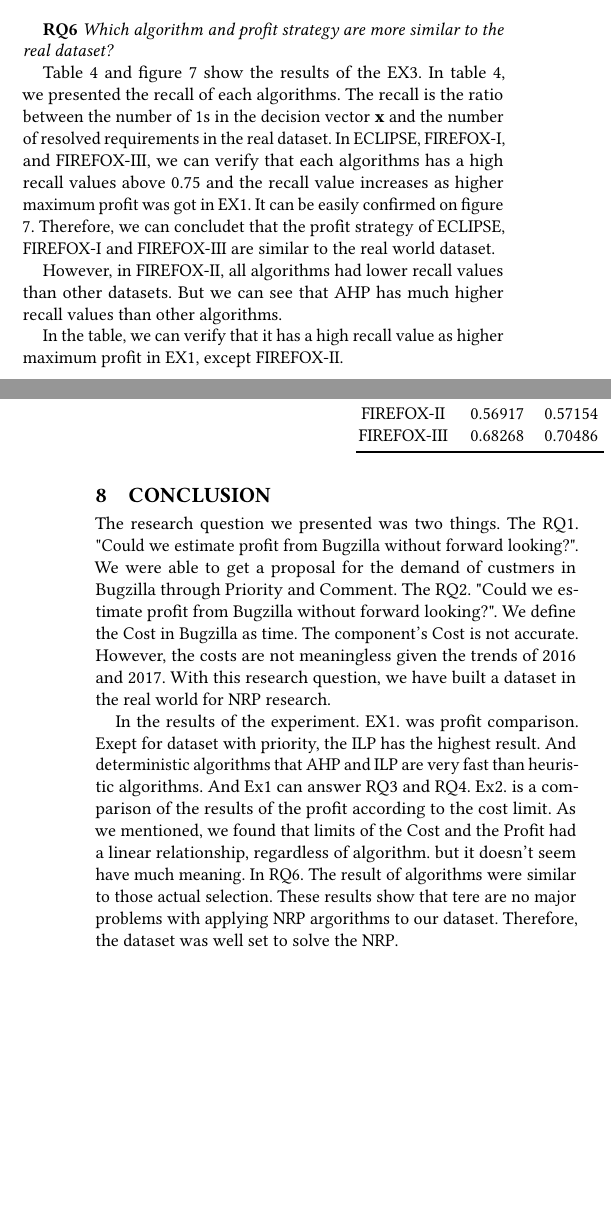
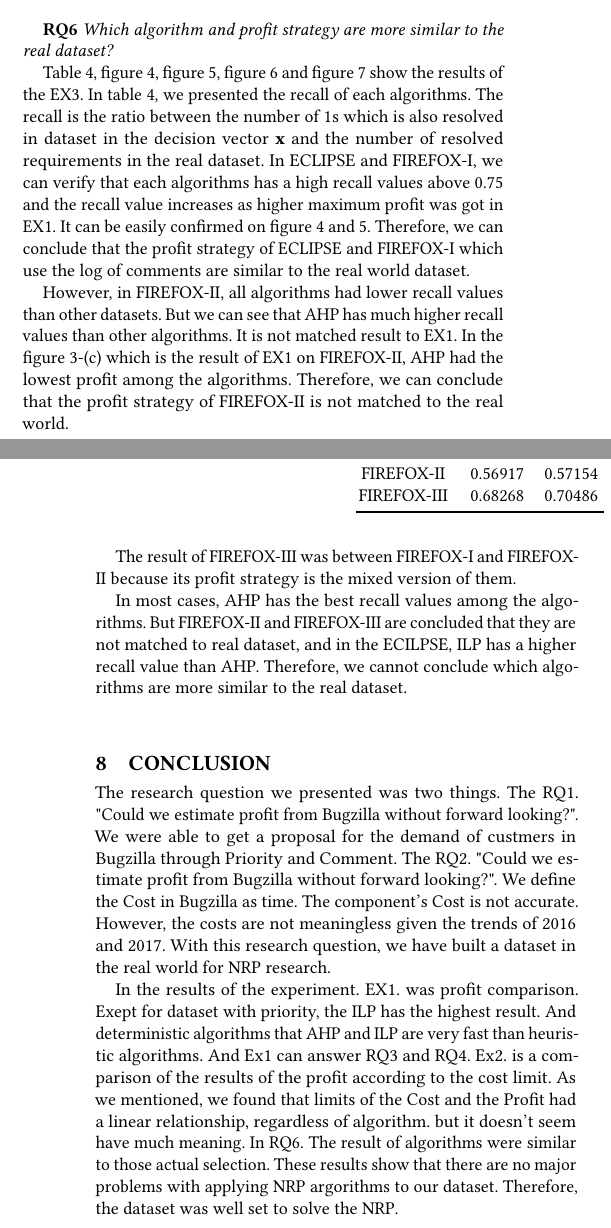
Before and after one commit to qodudrud/CS454-Project_NRP, a LaTeX paper (PaperTitle.tex, which reads PaperBody.tex): two parts of the columns of pages 7 and 8 of 12, joined at a grey line, cut so that both start at the same text, the shorter picture padded with empty space. Compiled offline with pdfLaTeX.

Commit message:
Updates from ShareLaTeX

```diff
--- a/PaperBody.tex
+++ b/PaperBody.tex
@@ -442,17 +442,6 @@ To see the effect of different profit strategy, let's see the figure \ref{fig:Da
 At EX2, we got the profits while changing the cost constraint. The result is expressed in Table \ref{table:ParetoFront}. In the results, profits of each algorithms are all increasing almost similarly and the order of profits(ILP, AHP. NSGA-II, GA, then SA) are same in every case. And also, we observed that the change of profits become smaller as the limited budget increases.
 
 One of the reasons to perform EX2 was that we wondered if there is a peculiar part in cost-profit graph. However, we cannot observe prominently peculiar part on EX2.\\
-
-
-\textbf{RQ6} \textit{Which algorithm and profit strategy are more similar to the real dataset?}
-
-Table \ref{table:Recall} and figure \ref{fig:EclipseHeatmap} show the results of the EX3. In table \ref{table:Recall}, we presented the recall of each algorithms. The recall is the ratio between the number of $1$s in the decision vector $\textbf{x}$ and the number of resolved requirements in the real dataset. In ECLIPSE, FIREFOX-I, and FIREFOX-III, we can verify that each algorithms has a high recall values above 0.75 and the recall value increases as higher maximum profit was got in EX1. It can be easily confirmed on figure \ref{fig:EclipseHeatmap}. Therefore, we can concludet that the profit strategy of ECLIPSE, FIREFOX-I and FIREFOX-III are similar to the real world dataset.
-
-However, in FIREFOX-II, all algorithms had lower recall values than other datasets. But we can see that AHP has much higher recall values than other algorithms.
-
-
-In the table, we can verify that it has a high recall value as higher maximum profit in EX1, except FIREFOX-II.
-
 \begin{table*}[t]
 \caption{EX2 - Profit on each limited budget}
 \begin{tabular}{@{}crrrrr@{}}
@@ -481,10 +469,20 @@ In the table, we can verify that it has a high recall value as higher maximum pr
 ECLIPSE & 0.77300 & 0.81435 & 0.82025 & \textbf{0.82700} & 0.82363\\
 FIREFOX-I & 0.82973 & 0.83395 & 0.85876 & 0.86721 & \textbf{0.87302}\\
 FIREFOX-II & 0.56917 & 0.57154 & 0.60507 & 0.61536 & \textbf{0.79725}\\
-FIREFOX-III & 0.68268 & 0.70486 & 0.74155 & 0.76637 & 0.78300\\\bottomrule
+FIREFOX-III & 0.68268 & 0.70486 & 0.74155 & 0.76637 & \textbf{0.78300}\\\bottomrule
 \end{tabular}
 \label{table:Recall}
 \end{table*}
+
+\textbf{RQ6} \textit{Which algorithm and profit strategy are more similar to the real dataset?}
+
+Table \ref{table:Recall}, figure \ref{fig:EclipseHeatmap}, figure \ref{fig:FirefoxIHeatmap}, figure \ref{fig:FirefoxIIHeatmap} and figure \ref{fig:FirefoxIIIHeatmap} show the results of the EX3. In table \ref{table:Recall}, we presented the recall of each algorithms. The recall is the ratio between the number of $1$s which is also resolved in dataset in the decision vector $\textbf{x}$ and the number of resolved requirements in the real dataset. In ECLIPSE and FIREFOX-I, we can verify that each algorithms has a high recall values above 0.75 and the recall value increases as higher maximum profit was got in EX1. It can be easily confirmed on figure \ref{fig:EclipseHeatmap} and \ref{fig:FirefoxIHeatmap}. Therefore, we can conclude that the profit strategy of ECLIPSE and FIREFOX-I which use the log of comments are similar to the real world dataset.
+
+However, in FIREFOX-II, all algorithms had lower recall values than other datasets. But we can see that AHP has much higher recall values than other algorithms. It is not matched result to EX1. In the figure \ref{fig:DatasetProfit}-(c) which is the result of EX1 on FIREFOX-II, AHP had the lowest profit among the algorithms. Therefore, we can conclude that the profit strategy of FIREFOX-II is not matched to the real world.
+
+The result of FIREFOX-III was between FIREFOX-I and FIREFOX-II because its profit strategy is the mixed version of them.
+
+In most cases, AHP has the best recall values among the algorithms. But FIREFOX-II and FIREFOX-III are concluded that they are not matched to real dataset, and in the ECILPSE, ILP has a higher recall value than AHP. Therefore, we cannot conclude which algorithms are more similar to the real dataset.
 
 
 \begin{figure*}[h]
@@ -517,13 +515,13 @@ FIREFOX-III & 0.68268 & 0.70486 & 0.74155 & 0.76637 & 0.78300\\\bottomrule
     \includegraphics[width=\linewidth]{images/heatmap_ff3.png}
   \end{subfigure}
   \caption{EX3-Requirements Heatmap in FIREFOX-III(white = selected, Black = unselected)}
-  \label{fig:EclipseHeatmap}
+  \label{fig:FirefoxIIIHeatmap}
 \end{figure*}
 \section{Conclusion}
 The research question we presented was two things.
 The RQ1. "Could we estimate profit from Bugzilla without forward looking?". We were able to get a proposal for the demand of custmers in Bugzilla through Priority and Comment. The RQ2. "Could we estimate profit from Bugzilla without forward looking?". We define the Cost in Bugzilla as time. The component's Cost is not accurate. However, the costs are not meaningless given the trends of 2016 and 2017. With this research question, we have built a dataset in the real world for NRP research.
 
 In the results of the experiment.
-EX1. was profit comparison. Exept for dataset with priority, the ILP has the highest result. And deterministic algorithms that AHP and ILP are very fast than heuristic algorithms. And Ex1 can answer RQ3 and RQ4. Ex2. is a comparison of the results of the profit according to the cost limit. As we mentioned, we found that limits of the Cost and the Profit had a linear relationship, regardless of algorithm. but it doesn't seem have much meaning. In RQ6. The result of algorithms were similar to those actual selection. These results show that tere are no major problems with applying NRP argorithms to our dataset. Therefore, the dataset was well set to solve the NRP.
+EX1. was profit comparison. Exept for dataset with priority, the ILP has the highest result. And deterministic algorithms that AHP and ILP are very fast than heuristic algorithms. And Ex1 can answer RQ3 and RQ4. Ex2. is a comparison of the results of the profit according to the cost limit. As we mentioned, we found that limits of the Cost and the Profit had a linear relationship, regardless of algorithm. but it doesn't seem have much meaning. In RQ6. The result of algorithms were similar to those actual selection. These results show that there are no major problems with applying NRP argorithms to our dataset. Therefore, the dataset was well set to solve the NRP.
 
 In previous NRP studies, both dataset were applied with the random Cost and Profit values. But our project use actual situations value. It also showed that the NRP's algorithm worked well. In this way, later NRP studies have shown the possibility of using real situations rather than random values.
```
Also changed, not shown: PaperBody.tex (5 more changed lines).
